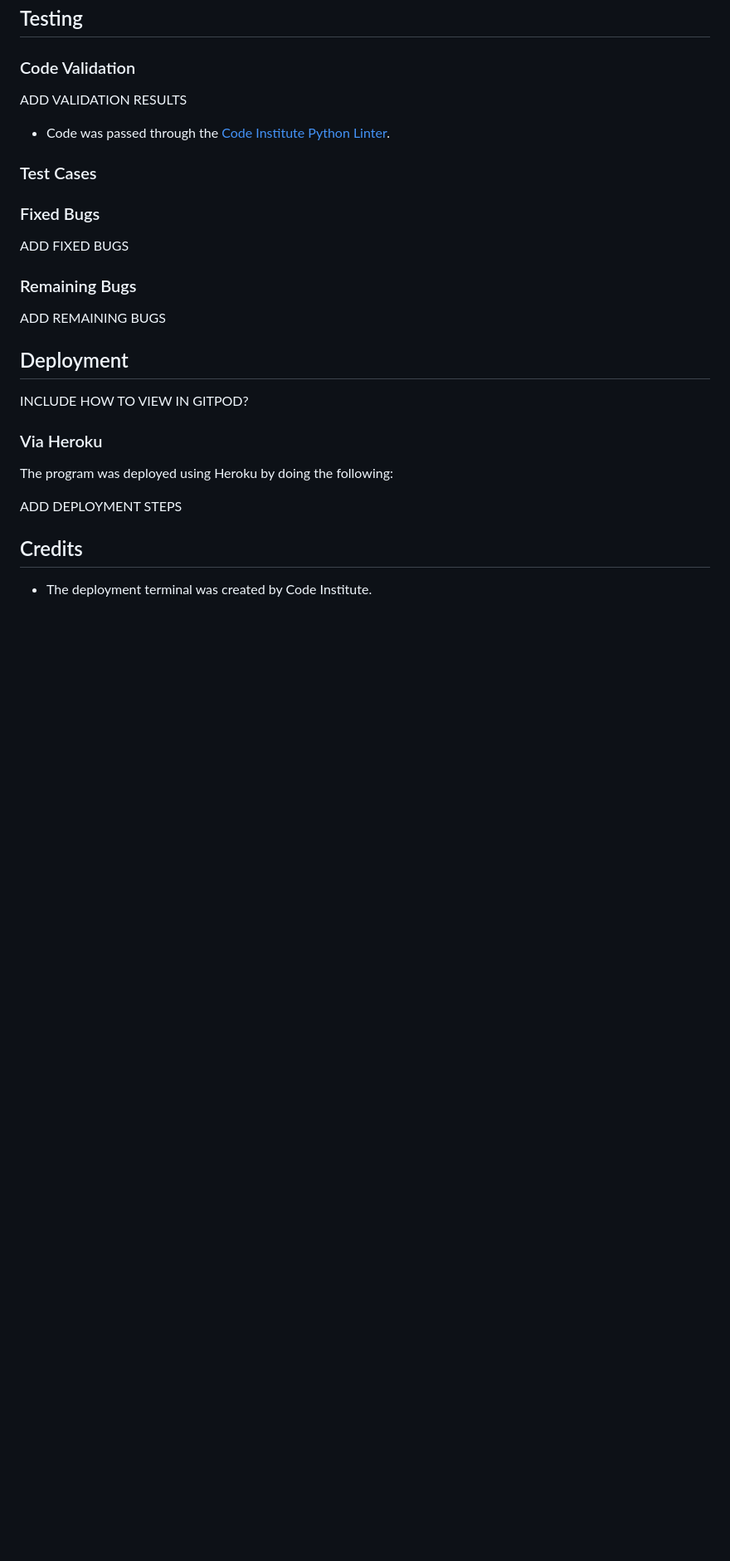
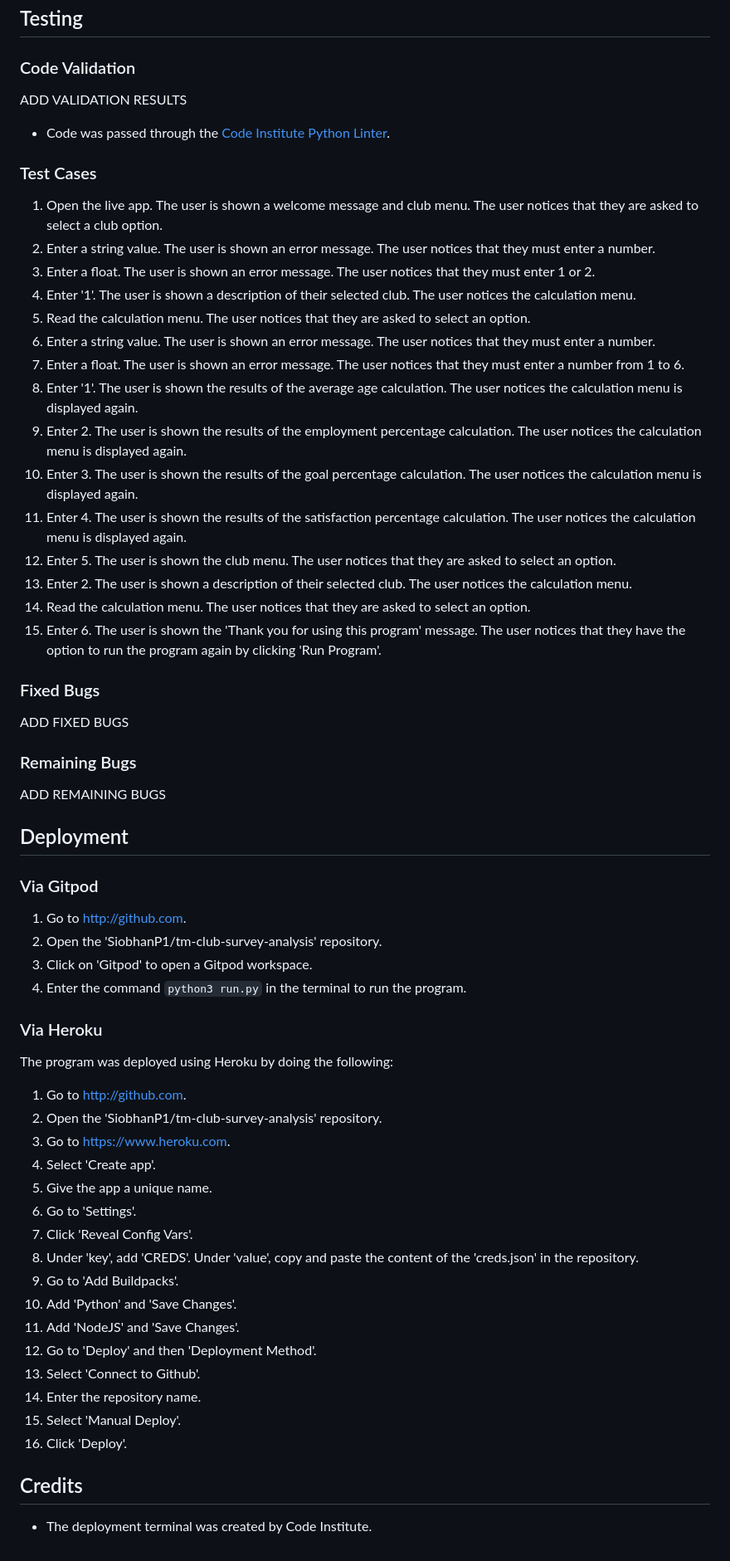
Before and after one commit to SiobhanP1/tm-club-survey-analysis, a Markdown page: README.md, the part around one of its changes. Shown at 83% size. Drawn GitHub-style; blank space fills up the shorter version.

Commit message:
Add test case and deployment information to README

```diff
--- a/README.md
+++ b/README.md
@@ -103,6 +104,22 @@ ADD VALIDATION RESULTS
 
 ### Test Cases
 
+1. Open the live app. The user is shown a welcome message and club menu. The user notices that they are asked to select a club option.
+2. Enter a string value. The user is shown an error message. The user notices that they must enter a number.
+3. Enter a float. The user is shown an error message. The user notices that they must enter 1 or 2.
+4. Enter '1'.  The user is shown a description of their selected club. The user notices the calculation menu.
+5. Read the calculation menu. The user notices that they are asked to select an option.
+5. Enter a string value. The user is shown an error message. The user notices that they must enter a number.
+6. Enter a float. The user is shown an error message. The user notices that they must enter a number from 1 to 6.
+7. Enter '1'. The user is shown the results of the average age calculation. The user notices the calculation menu is displayed again.
+8. Enter 2. The user is shown the results of the employment percentage calculation. The user notices the calculation menu is displayed again.
+9. Enter 3. The user is shown the results of the goal percentage calculation. The user notices the calculation menu is displayed again.
+10. Enter 4. The user is shown the results of the satisfaction percentage calculation. The user notices the calculation menu is displayed again.
+11. Enter 5. The user is shown the club menu. The user notices that they are asked to select an option.
+12. Enter 2. The user is shown a description of their selected club. The user notices the calculation menu.
+13. Read the calculation menu. The user notices that they are asked to select an option.
+13. Enter 6. The user is shown the 'Thank you for using this program' message. The user notices that they have the option to run the program again by clicking 'Run Program'.
+
 ### Fixed Bugs
 ADD FIXED BUGS
 
@@ -111,13 +128,33 @@ ADD REMAINING BUGS
 
 ## Deployment
 
-INCLUDE HOW TO VIEW IN GITPOD?
+### Via Gitpod
+
+1. Go to http://github.com.
+2. Open the 'SiobhanP1/tm-club-survey-analysis' repository.
+3. Click on 'Gitpod' to open a Gitpod workspace.
+4. Enter the command `python3 run.py` in the terminal to run the program.
 
 ### Via Heroku
 
 The program was deployed using Heroku by doing the following:
 
-ADD DEPLOYMENT STEPS
+1. Go to http://github.com.
+2. Open the 'SiobhanP1/tm-club-survey-analysis' repository.
+3. Go to https://www.heroku.com.
+4. Select 'Create app'.
+5. Give the app a unique name.
+6. Go to 'Settings'.
+7. Click 'Reveal Config Vars'.
+8. Under 'key', add 'CREDS'. Under 'value', copy and paste the content of the 'creds.json' in the repository.
+9. Go to 'Add Buildpacks'.
+10. Add 'Python' and 'Save Changes'.
+11. Add 'NodeJS' and 'Save Changes'.
+12. Go to 'Deploy' and then 'Deployment Method'.
+13. Select 'Connect to Github'.
+14. Enter the repository name.
+15. Select 'Manual Deploy'.
+16. Click 'Deploy'.
 
 ## Credits
 
```
Also changed, not shown: other parts of README.md (+2 -1 lines).
